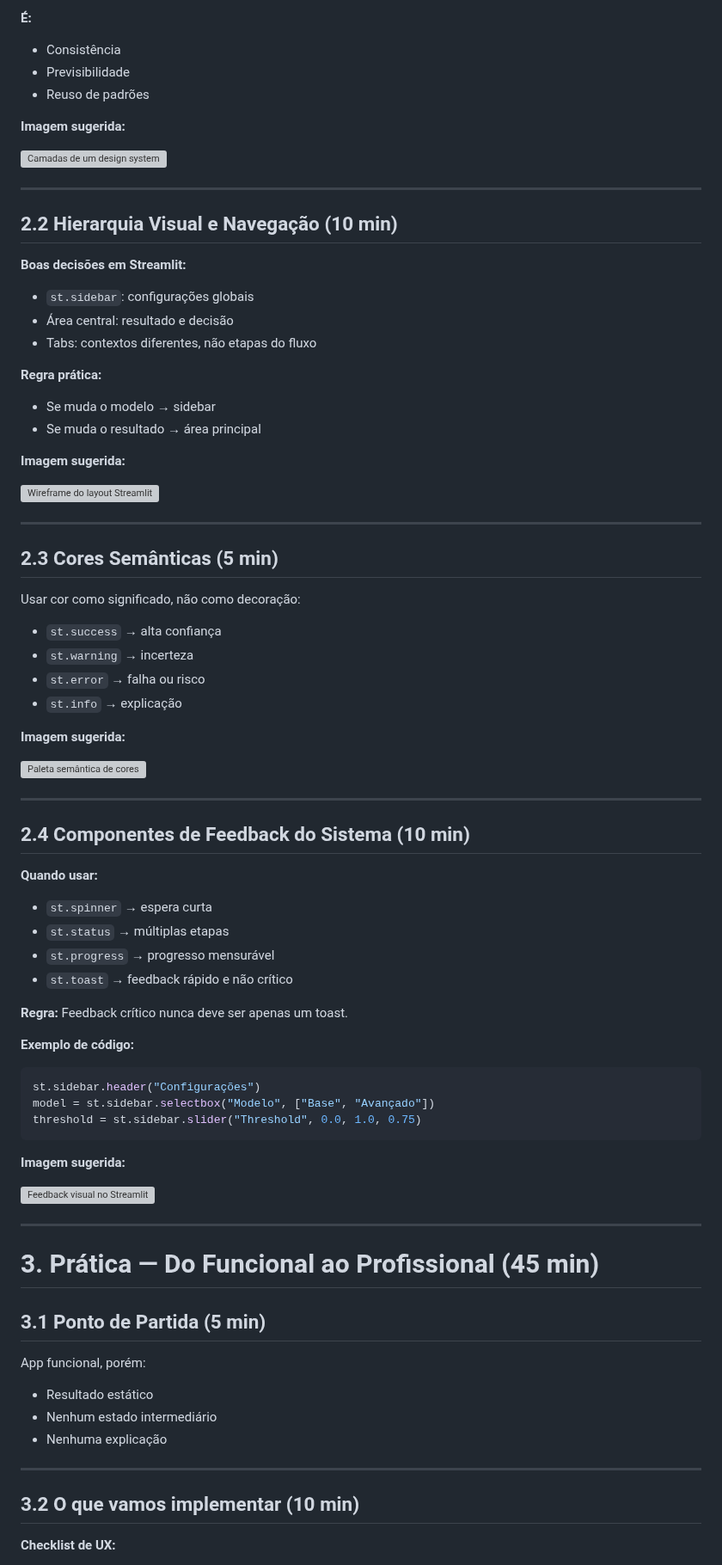
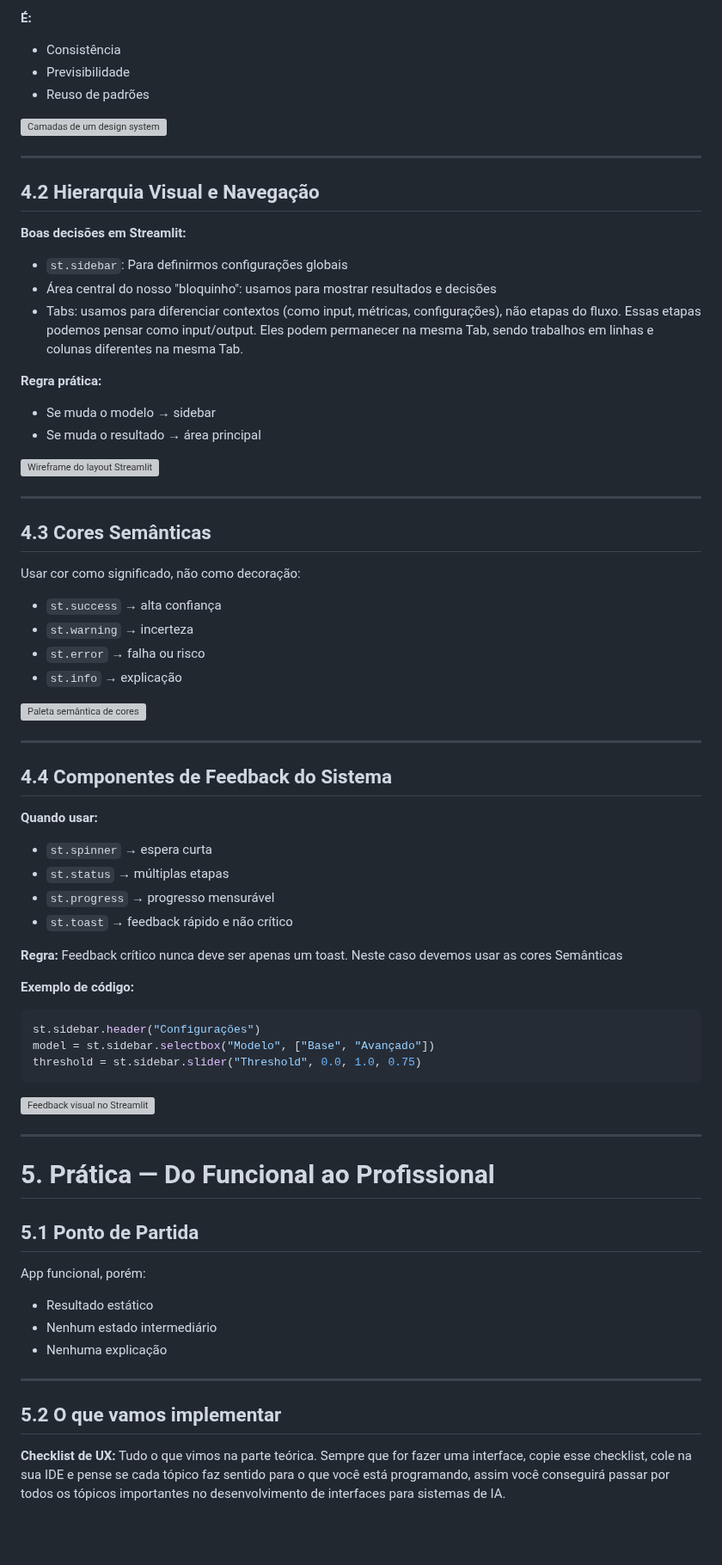
Before and after one commit to LucasRios/FIAP, a Markdown page: Aula02/UX e Design System para IA.md, the part around one of its changes. Shown at 86% size. Drawn GitHub-style; blank space fills up the shorter version; grey boxes are pictures that could not be loaded.

````diff
--- a/Aula02/UX e Design System para IA.md
+++ b/Aula02/UX e Design System para IA.md
@@ -168,32 +152,28 @@ UX também é um mecanismo de coleta de dados.
 * Previsibilidade
 * Reuso de padrões
 
-**Imagem sugerida:**
-
 ![Camadas de um design system](images/design_system_anatomia.png)
 
 ---
 
-## 2.2 Hierarquia Visual e Navegação (10 min)
+## 4.2 Hierarquia Visual e Navegação
 
 **Boas decisões em Streamlit:**
 
-* `st.sidebar`: configurações globais
-* Área central: resultado e decisão
-* Tabs: contextos diferentes, não etapas do fluxo
+* `st.sidebar`: Para definirmos configurações globais
+* Área central do nosso "bloquinho": usamos para mostrar resultados e decisões
+* Tabs: usamos para diferenciar contextos (como input, métricas, configurações), não etapas do fluxo. Essas etapas podemos pensar como input/output. Eles podem permanecer na mesma Tab, sendo trabalhos em linhas e colunas diferentes na mesma Tab.
 
 **Regra prática:**
 
 * Se muda o modelo → sidebar
 * Se muda o resultado → área principal
 
-**Imagem sugerida:**
-
 ![Wireframe do layout Streamlit](images/hierarquia_visual.png)
 
 ---
 
-## 2.3 Cores Semânticas (5 min)
+## 4.3 Cores Semânticas
 
 Usar cor como significado, não como decoração:
 
@@ -202,13 +182,11 @@ Usar cor como significado, não como decoração:
 * `st.error` → falha ou risco
 * `st.info` → explicação
 
-**Imagem sugerida:**
-
 ![Paleta semântica de cores](images/cores_semanticas.png)
 
 ---
 
-## 2.4 Componentes de Feedback do Sistema (10 min)
+## 4.4 Componentes de Feedback do Sistema
 
 **Quando usar:**
 
@@ -217,7 +195,7 @@ Usar cor como significado, não como decoração:
 * `st.progress` → progresso mensurável
 * `st.toast` → feedback rápido e não crítico
 
-**Regra:** Feedback crítico nunca deve ser apenas um toast.
+**Regra:** Feedback crítico nunca deve ser apenas um toast. Neste caso devemos usar as cores Semânticas
 
 **Exemplo de código:**
 
@@ -227,15 +205,13 @@ model = st.sidebar.selectbox("Modelo", ["Base", "Avançado"])
 threshold = st.sidebar.slider("Threshold", 0.0, 1.0, 0.75)
 ```
 
-**Imagem sugerida:**
-
 ![Feedback visual no Streamlit](images/componentes_feedback.png)
 
 ---
 
-# 3. Prática — Do Funcional ao Profissional (45 min)
+# 5. Prática — Do Funcional ao Profissional
 
-## 3.1 Ponto de Partida (5 min)
+## 5.1 Ponto de Partida
 
 App funcional, porém:
 
@@ -245,7 +221,8 @@ App funcional, porém:
 
 ---
 
-## 3.2 O que vamos implementar (10 min)
+## 5.2 O que vamos implementar
 
 **Checklist de UX:**
+Tudo o que vimos na parte teórica. Sempre que for fazer uma interface, copie esse checklist, cole na sua IDE e pense se cada tópico faz sentido para o que você está programando, assim você conseguirá passar por todos os tópicos importantes no desenvolvimento de interfaces para sistemas de IA.
 
````
Also changed, not shown: other parts of Aula02/UX e Design System para IA.md (+46 -80 lines).
